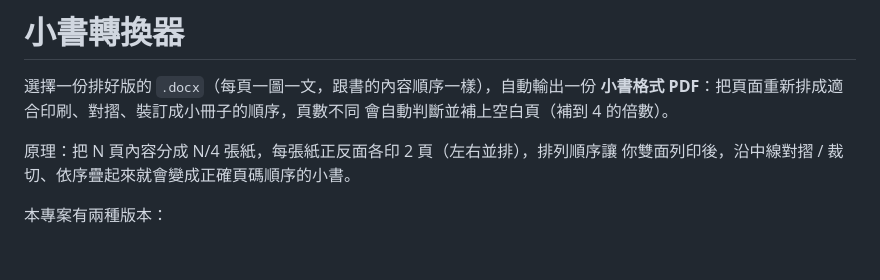
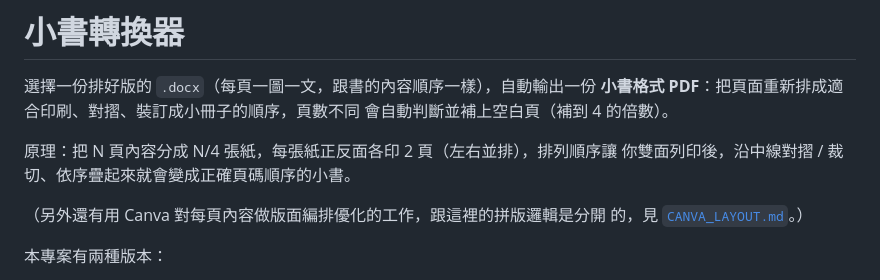
Before and after one commit to adathen/bookformat, a Markdown page: README.md, the part around the change. GitHub-like rendering; blank space fills up the shorter version.

```diff
--- a/README.md
+++ b/README.md
@@ -6,6 +6,9 @@
 
 原理：把 N 頁內容分成 N/4 張紙，每張紙正反面各印 2 頁（左右並排），排列順序讓
 你雙面列印後，沿中線對摺 / 裁切、依序疊起來就會變成正確頁碼順序的小書。
+
+（另外還有用 Canva 對每頁內容做版面編排優化的工作，跟這裡的拼版邏輯是分開
+的，見 [`CANVA_LAYOUT.md`](CANVA_LAYOUT.md)。）
 
 本專案有兩種版本：
 
```
Also changed, not shown: CANVA_LAYOUT.md (added, +52 -0 lines).
